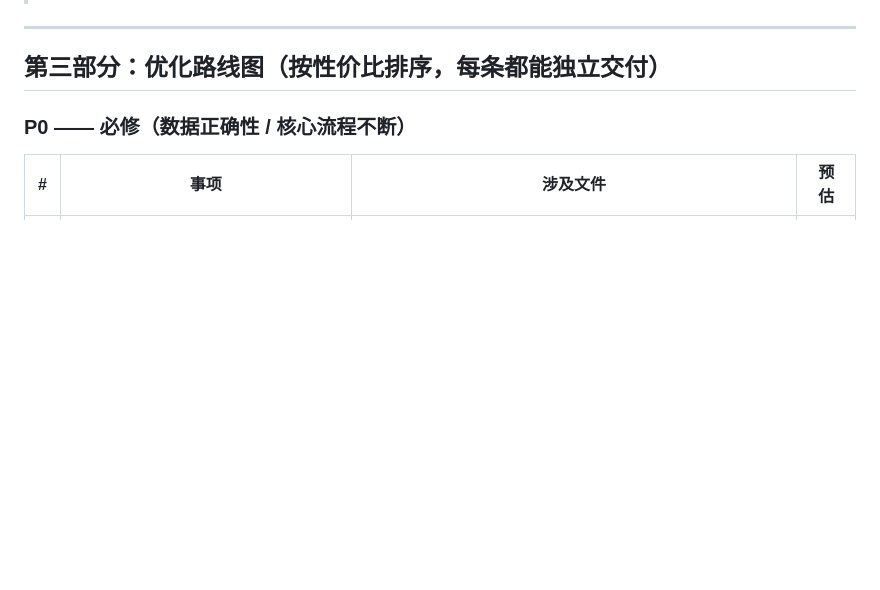
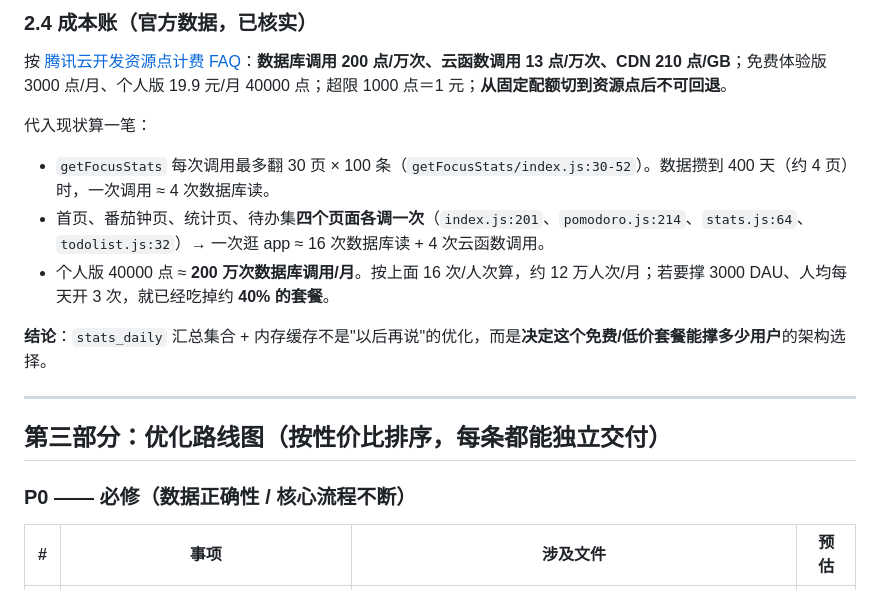
Before and after one commit to chai-3020/today-space, a Markdown page: mini-program/OPTIMIZATION-PLAN-2026-09-21.md, the part around one of its changes. Drawn GitHub-style; blank space fills up the shorter version.

```diff
--- a/mini-program/OPTIMIZATION-PLAN-2026-09-21.md
+++ b/mini-program/OPTIMIZATION-PLAN-2026-09-21.md
@@ -128,3 +162,14 @@
+### 2.4 成本账（官方数据，已核实）
+
+按 [腾讯云开发资源点计费 FAQ](https://docs.cloudbase.net/quick-start/resource-point)：**数据库调用 200 点/万次、云函数调用 13 点/万次、CDN 210 点/GB**；免费体验版 3000 点/月、个人版 19.9 元/月 40000 点；超限 1000 点＝1 元；**从固定配额切到资源点后不可回退**。
+
+代入现状算一笔：
+
+- `getFocusStats` 每次调用最多翻 30 页 × 100 条（`getFocusStats/index.js:30-52`）。数据攒到 400 天（约 4 页）时，一次调用 ≈ 4 次数据库读。
+- 首页、番茄钟页、统计页、待办集**四个页面各调一次**（`index.js:201`、`pomodoro.js:214`、`stats.js:64`、`todolist.js:32`）→ 一次逛 app ≈ 16 次数据库读 + 4 次云函数调用。
+- 个人版 40000 点 ≈ **200 万次数据库调用/月**。按上面 16 次/人次算，约 12 万人次/月；若要撑 3000 DAU、人均每天开 3 次，就已经吃掉约 **40% 的套餐**。
+
+**结论**：`stats_daily` 汇总集合 + 内存缓存不是"以后再说"的优化，而是**决定这个免费/低价套餐能撑多少用户**的架构选择。
 
 ---
 
```
Also changed, not shown: other parts of mini-program/OPTIMIZATION-PLAN-2026-09-21.md (+35 -1 lines).
